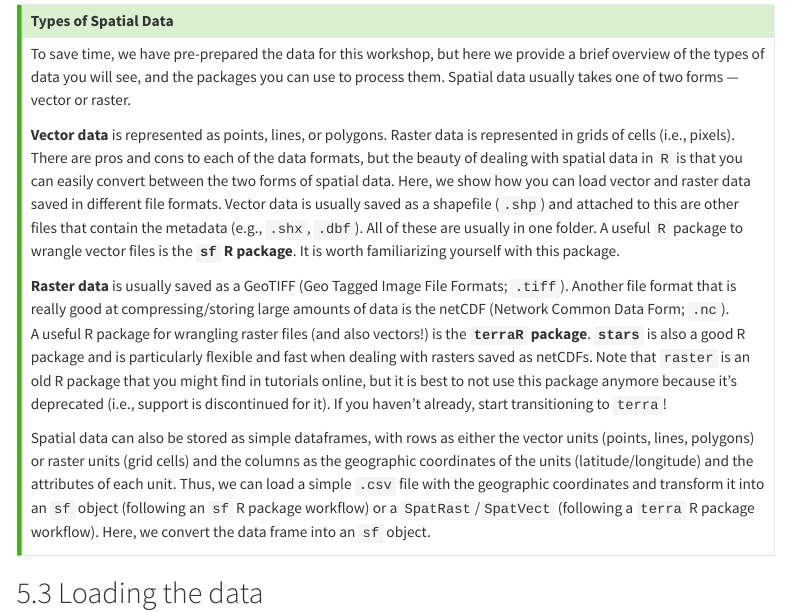
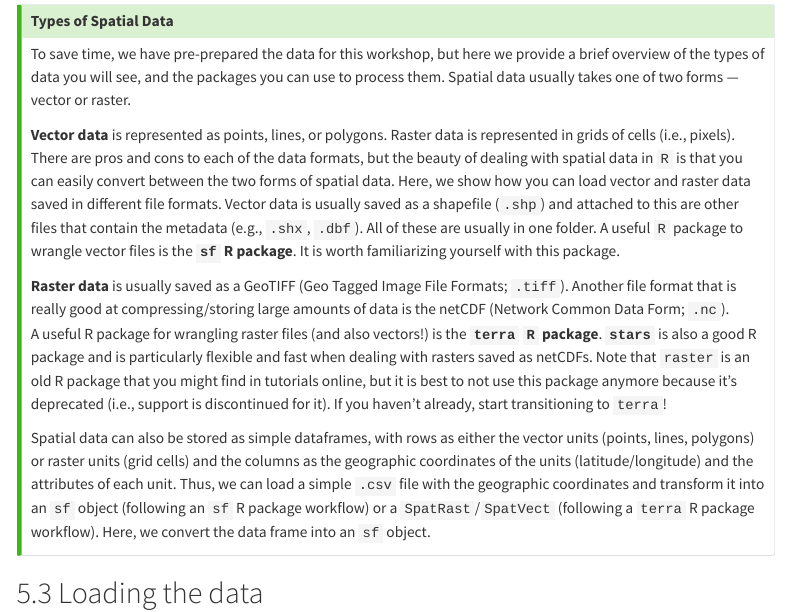
Before and after one commit to MathMarEcol/IMCC7_ConsPlanWorkshop, a Quarto document (IMCC7_ConsPlanWorkshop.qmd): the page in a window 1100 px wide, from 6870 px down. Rendered offline with R 4.5, knitr and Pandoc in place of Quarto, with nearby package versions; menus at the side of the page are left out; long lines of code are wrapped.

Commit message:
fix spelling

```diff
--- a/IMCC7_ConsPlanWorkshop.qmd
+++ b/IMCC7_ConsPlanWorkshop.qmd
@@ -165,7 +165,7 @@ To save time, we have pre-prepared the data for this workshop, but here we provi
 **Vector data** is represented as points, lines, or polygons. Raster data is represented in grids of cells (i.e., pixels). There are pros and cons to each of the data formats, but the beauty of dealing with spatial data in `R` is that you can easily convert between the two forms of spatial data. Here, we show how you can load vector and raster data saved in different file formats. Vector data is usually saved as a shapefile (`.shp`) and attached to this are other files that contain the metadata (e.g., `.shx`, `.dbf`). All of these are usually in one folder. A useful `R` package to wrangle vector files is the **`sf` R package**. It is worth familiarizing yourself with this package.\
 
 **Raster data** is usually saved as a GeoTIFF (Geo Tagged Image File Formats; `.tiff`). Another file format that is really good at compressing/storing large amounts of data is the netCDF (Network Common Data Form; `.nc`).\
-A useful R package for wrangling raster files (and also vectors!) is the **`terraR` package**. **`stars`** is also a good R package and is particularly flexible and fast when dealing with rasters saved as netCDFs. Note that `raster` is an old R package that you might find in tutorials online, but it is best to not use this package anymore because it's deprecated (i.e., support is discontinued for it). If you haven't already, start transitioning to `terra`!\
+A useful R package for wrangling raster files (and also vectors!) is the **`terra` `R` package**. **`stars`** is also a good R package and is particularly flexible and fast when dealing with rasters saved as netCDFs. Note that `raster` is an old R package that you might find in tutorials online, but it is best to not use this package anymore because it's deprecated (i.e., support is discontinued for it). If you haven't already, start transitioning to `terra`!\
 
 Spatial data can also be stored as simple dataframes, with rows as either the vector units (points, lines, polygons) or raster units (grid cells) and the columns as the geographic coordinates of the units (latitude/longitude) and the attributes of each unit. Thus, we can load a simple `.csv` file with the geographic coordinates and transform it into an `sf` object (following an `sf` R package workflow) or a `SpatRast`/`SpatVect` (following a `terra` R package workflow). Here, we convert the data frame into an `sf` object.
 :::
```
